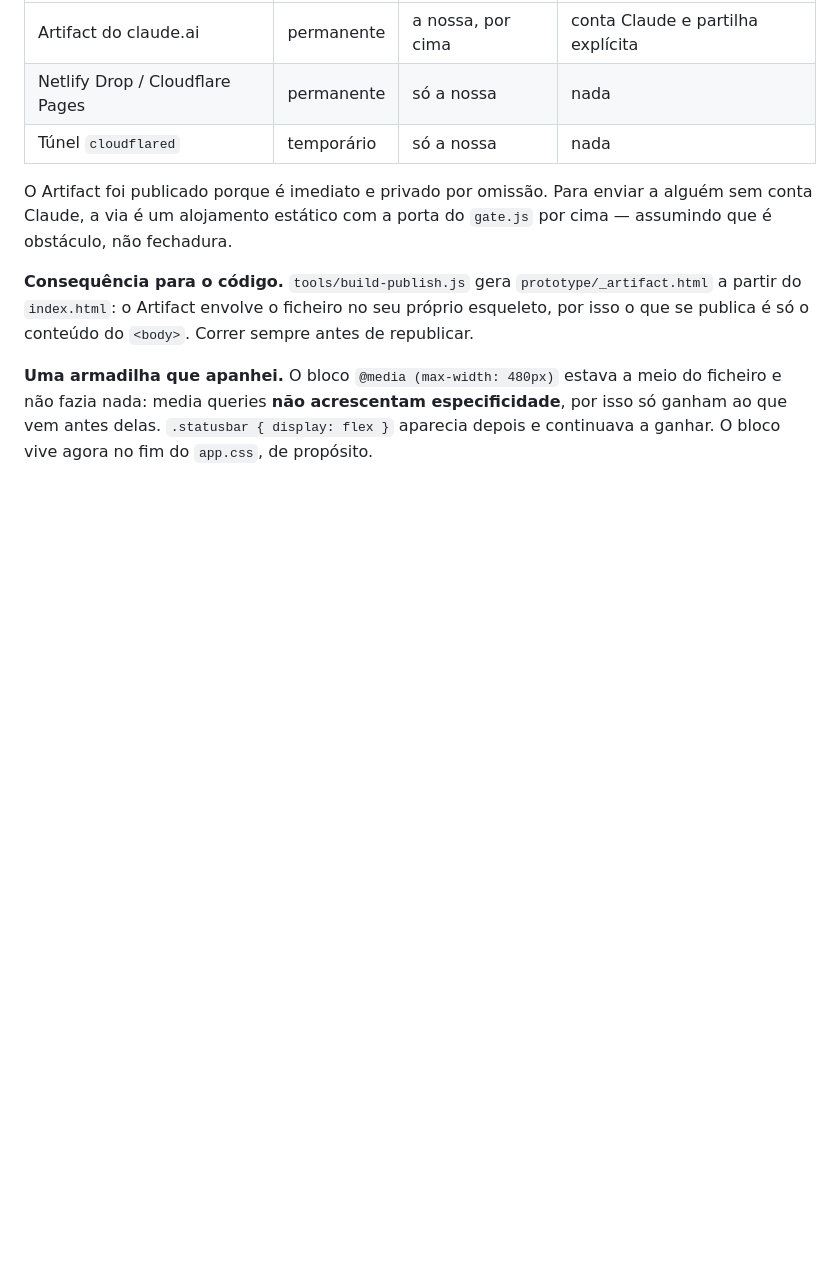
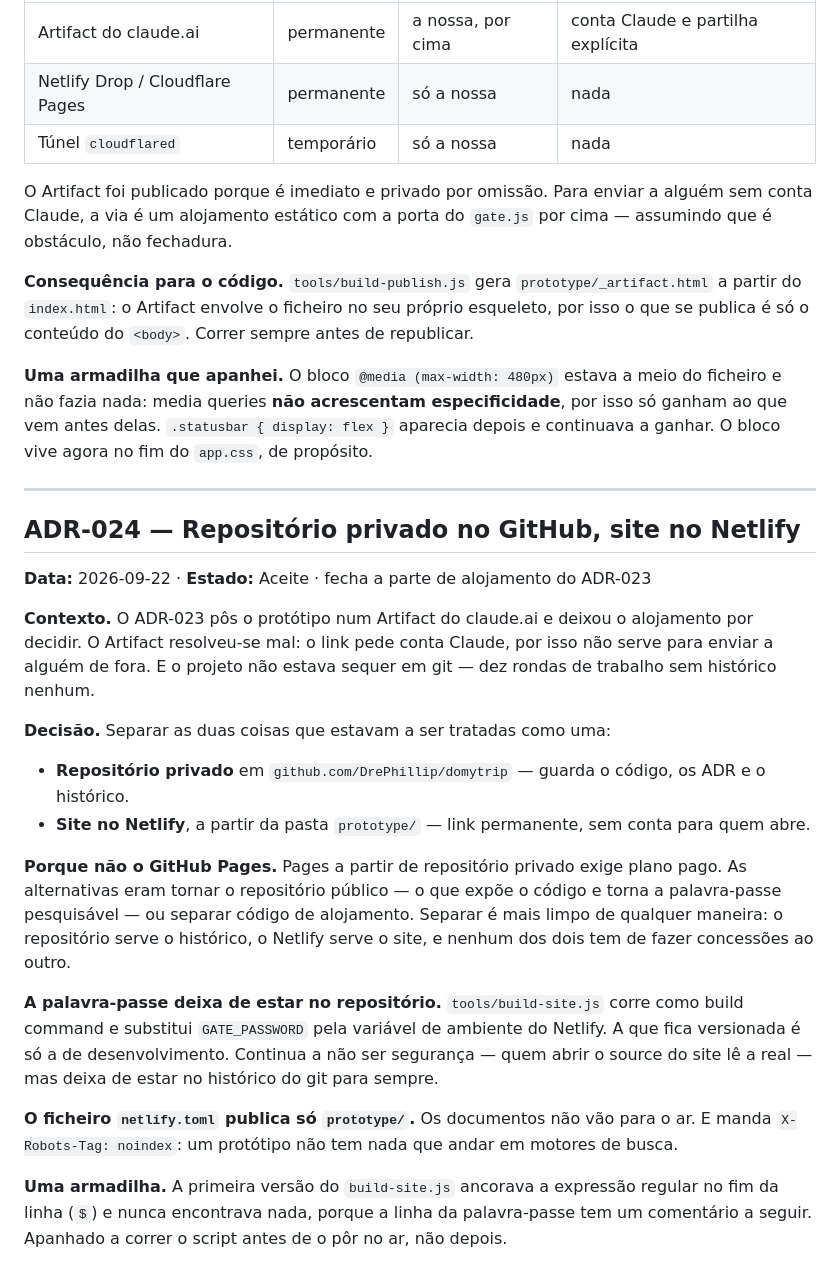
Before and after one commit to DrePhillip/domytrip, a Markdown page: DECISIONS.md, the part around the change. Rendered like a GitHub page; blank space fills up the shorter version.

```diff
--- a/DECISIONS.md
+++ b/DECISIONS.md
@@ -491,3 +491,24 @@ O Artifact foi publicado porque é imediato e privado por omissão. Para enviar
 **Consequência para o código.** `tools/build-publish.js` gera `prototype/_artifact.html` a partir do `index.html`: o Artifact envolve o ficheiro no seu próprio esqueleto, por isso o que se publica é só o conteúdo do `<body>`. Correr sempre antes de republicar.
 
 **Uma armadilha que apanhei.** O bloco `@media (max-width: 480px)` estava a meio do ficheiro e não fazia nada: media queries **não acrescentam especificidade**, por isso só ganham ao que vem antes delas. `.statusbar { display: flex }` aparecia depois e continuava a ganhar. O bloco vive agora no fim do `app.css`, de propósito.
+
+---
+
+## ADR-024 — Repositório privado no GitHub, site no Netlify
+
+**Data:** 2026-09-22 · **Estado:** Aceite · fecha a parte de alojamento do ADR-023
+
+**Contexto.** O ADR-023 pôs o protótipo num Artifact do claude.ai e deixou o alojamento por decidir. O Artifact resolveu-se mal: o link pede conta Claude, por isso não serve para enviar a alguém de fora. E o projeto não estava sequer em git — dez rondas de trabalho sem histórico nenhum.
+
+**Decisão.** Separar as duas coisas que estavam a ser tratadas como uma:
+
+- **Repositório privado** em `github.com/DrePhillip/domytrip` — guarda o código, os ADR e o histórico.
+- **Site no Netlify**, a partir da pasta `prototype/` — link permanente, sem conta para quem abre.
+
+**Porque não o GitHub Pages.** Pages a partir de repositório privado exige plano pago. As alternativas eram tornar o repositório público — o que expõe o código e torna a palavra-passe pesquisável — ou separar código de alojamento. Separar é mais limpo de qualquer maneira: o repositório serve o histórico, o Netlify serve o site, e nenhum dos dois tem de fazer concessões ao outro.
+
+**A palavra-passe deixa de estar no repositório.** `tools/build-site.js` corre como build command e substitui `GATE_PASSWORD` pela variável de ambiente do Netlify. A que fica versionada é só a de desenvolvimento. Continua a não ser segurança — quem abrir o source do site lê a real — mas deixa de estar no histórico do git para sempre.
+
+**O ficheiro `netlify.toml` publica só `prototype/`.** Os documentos não vão para o ar. E manda `X-Robots-Tag: noindex`: um protótipo não tem nada que andar em motores de busca.
+
+**Uma armadilha.** A primeira versão do `build-site.js` ancorava a expressão regular no fim da linha (`$`) e nunca encontrava nada, porque a linha da palavra-passe tem um comentário a seguir. Apanhado a correr o script antes de o pôr no ar, não depois.
```
Also changed, not shown: CLAUDE.md (+11 -2 lines), README.md (+25 -14 lines).
